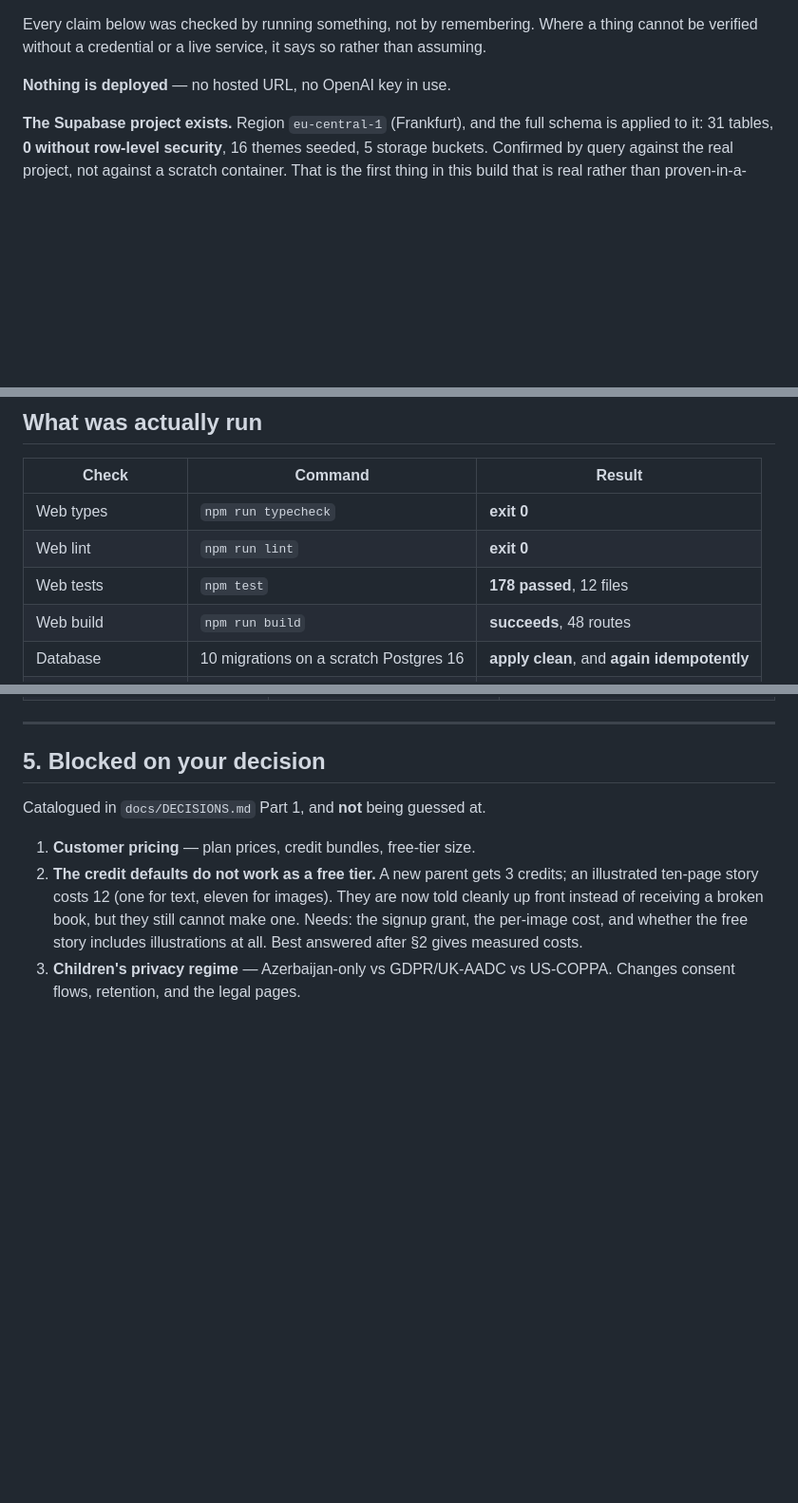
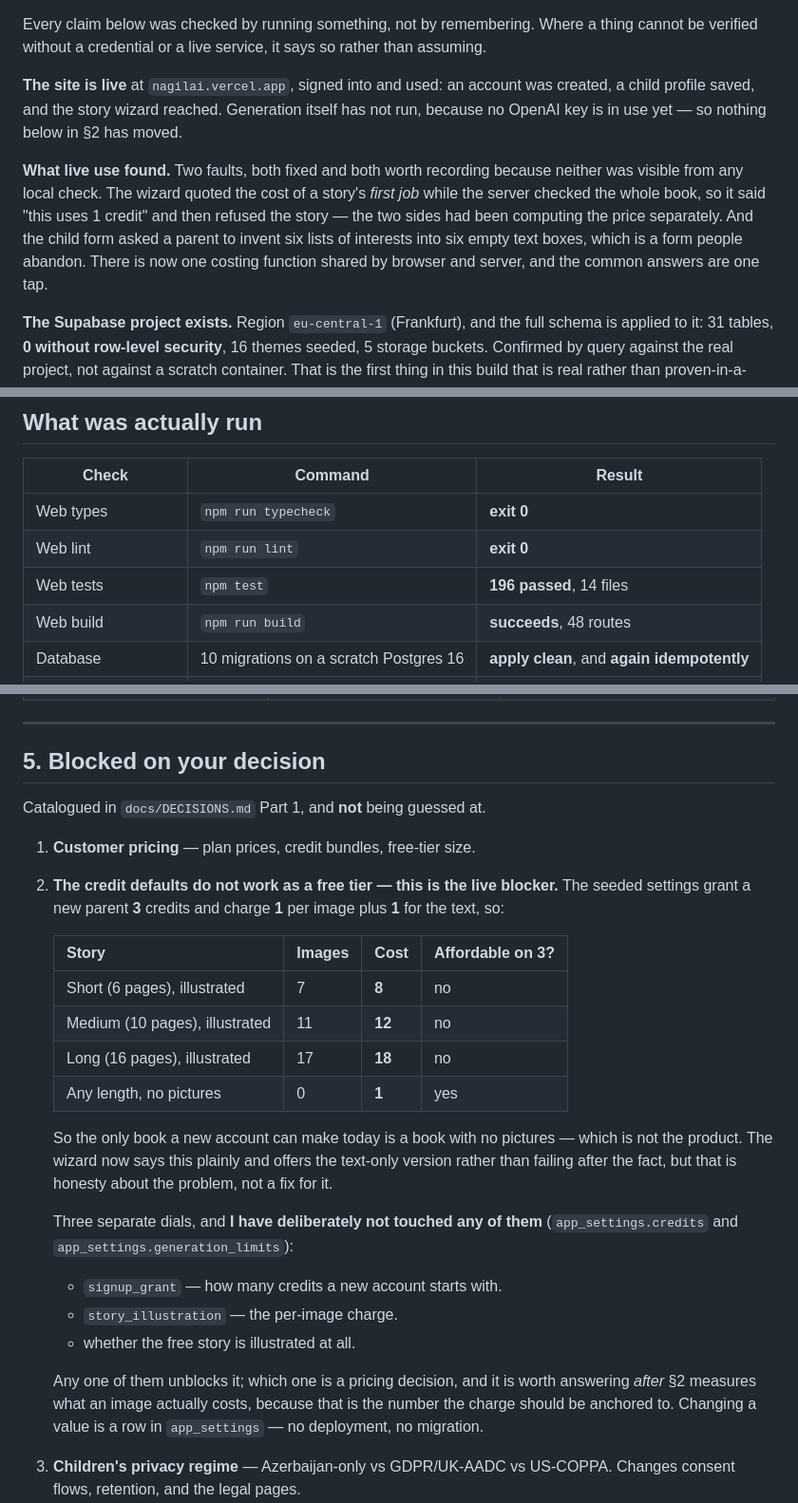
Before and after one commit to tnhasanov/Nagilai, a Markdown page: CURRENT_STATE.md, 3 parts joined by grey strips. Shown at 95% size. GitHub-like rendering; blank space fills up the shorter version.

Commit message:
Record what live use found, and that the free tier does not work
The site is up and has been used, so `CURRENT_STATE.md` saying "nothing
is deployed" was the least true sentence in it.

The substantive addition is the free tier. Three credits at signup buys
the text of a story and nothing else: every image is charged separately
and a book is one image per page plus a cover, so the cheapest
illustrated story is 8 credits and a ten-page one is 12. A new parent can
make exactly one kind of book — one with no pictures.

That was hidden while the wizard was quoting the cost of the first job.
Both sides now run the same estimator and the total is stated up front,
which makes it visible rather than fixed. Fixing it means changing
`signup_grant`, `story_illustration`, or whether the free story is
illustrated at all — three pricing decisions, none of them mine, all of
them a row in `app_settings` rather than a deployment. Documented with
the arithmetic in both files so the choice can be made from numbers.

Co-Authored-By: Claude Opus 5 <noreply@anthropic.com>
Claude-Session: https://claude.ai/code/session_01DqPdHms8RTBKCuBZpH4YF1

```diff
--- a/CURRENT_STATE.md
+++ b/CURRENT_STATE.md
@@ -7,7 +7,19 @@ Every claim below was checked by running something, not by remembering.
 Where a thing cannot be verified without a credential or a live service, it
 says so rather than assuming.
 
-**Nothing is deployed** — no hosted URL, no OpenAI key in use.
+**The site is live** at `nagilai.vercel.app`, signed into and used: an
+account was created, a child profile saved, and the story wizard reached.
+Generation itself has not run, because no OpenAI key is in use yet — so
+nothing below in §2 has moved.
+
+**What live use found.** Two faults, both fixed and both worth recording
+because neither was visible from any local check. The wizard quoted the
+cost of a story's *first job* while the server checked the whole book, so
+it said "this uses 1 credit" and then refused the story — the two sides
+had been computing the price separately. And the child form asked a
+parent to invent six lists of interests into six empty text boxes, which
+is a form people abandon. There is now one costing function shared by
+browser and server, and the common answers are one tap.
 
 **The Supabase project exists.** Region `eu-central-1` (Frankfurt), and the
 full schema is applied to it: 31 tables, **0 without row-level security**,
@@ -23,7 +35,7 @@ build that is real rather than proven-in-a-harness.
 | --- | --- | --- |
 | Web types | `npm run typecheck` | **exit 0** |
 | Web lint | `npm run lint` | **exit 0** |
-| Web tests | `npm test` | **178 passed**, 12 files |
+| Web tests | `npm test` | **196 passed**, 14 files |
 | Web build | `npm run build` | **succeeds**, 48 routes |
 | Database | 10 migrations on a scratch Postgres 16 | **apply clean**, and **again idempotently** |
 | Database assertions | `npm run db:verify` | **"database assertions passed"** |
@@ -225,12 +237,33 @@ agent proxy blocks Expo's endpoints. Run them from your own machine.
 Catalogued in `docs/DECISIONS.md` Part 1, and **not** being guessed at.
 
 1. **Customer pricing** — plan prices, credit bundles, free-tier size.
-2. **The credit defaults do not work as a free tier.** A new parent gets 3
-   credits; an illustrated ten-page story costs 12 (one for text, eleven for
-   images). They are now told cleanly up front instead of receiving a broken
-   book, but they still cannot make one. Needs: the signup grant, the
-   per-image cost, and whether the free story includes illustrations at all.
-   Best answered after §2 gives measured costs.
+2. **The credit defaults do not work as a free tier — this is the live
+   blocker.** The seeded settings grant a new parent **3** credits and
+   charge **1** per image plus **1** for the text, so:
+
+   | Story | Images | Cost | Affordable on 3? |
+   | --- | --- | --- | --- |
+   | Short (6 pages), illustrated | 7 | **8** | no |
+   | Medium (10 pages), illustrated | 11 | **12** | no |
+   | Long (16 pages), illustrated | 17 | **18** | no |
+   | Any length, no pictures | 0 | **1** | yes |
+
+   So the only book a new account can make today is a book with no
+   pictures — which is not the product. The wizard now says this plainly
+   and offers the text-only version rather than failing after the fact,
+   but that is honesty about the problem, not a fix for it.
+
+   Three separate dials, and **I have deliberately not touched any of
+   them** (`app_settings.credits` and `app_settings.generation_limits`):
+
+   - `signup_grant` — how many credits a new account starts with.
+   - `story_illustration` — the per-image charge.
+   - whether the free story is illustrated at all.
+
+   Any one of them unblocks it; which one is a pricing decision, and it
+   is worth answering *after* §2 measures what an image actually costs,
+   because that is the number the charge should be anchored to. Changing
+   a value is a row in `app_settings` — no deployment, no migration.
 3. **Children's privacy regime** — Azerbaijan-only vs GDPR/UK-AADC vs
    US-COPPA. Changes consent flows, retention, and the legal pages.
 4. **Photograph upload** — stays off until you say otherwise.
```
Also changed, not shown: other parts of CURRENT_STATE.md (+1 -1 lines), docs/DECISIONS.md (+18 -0 lines).
